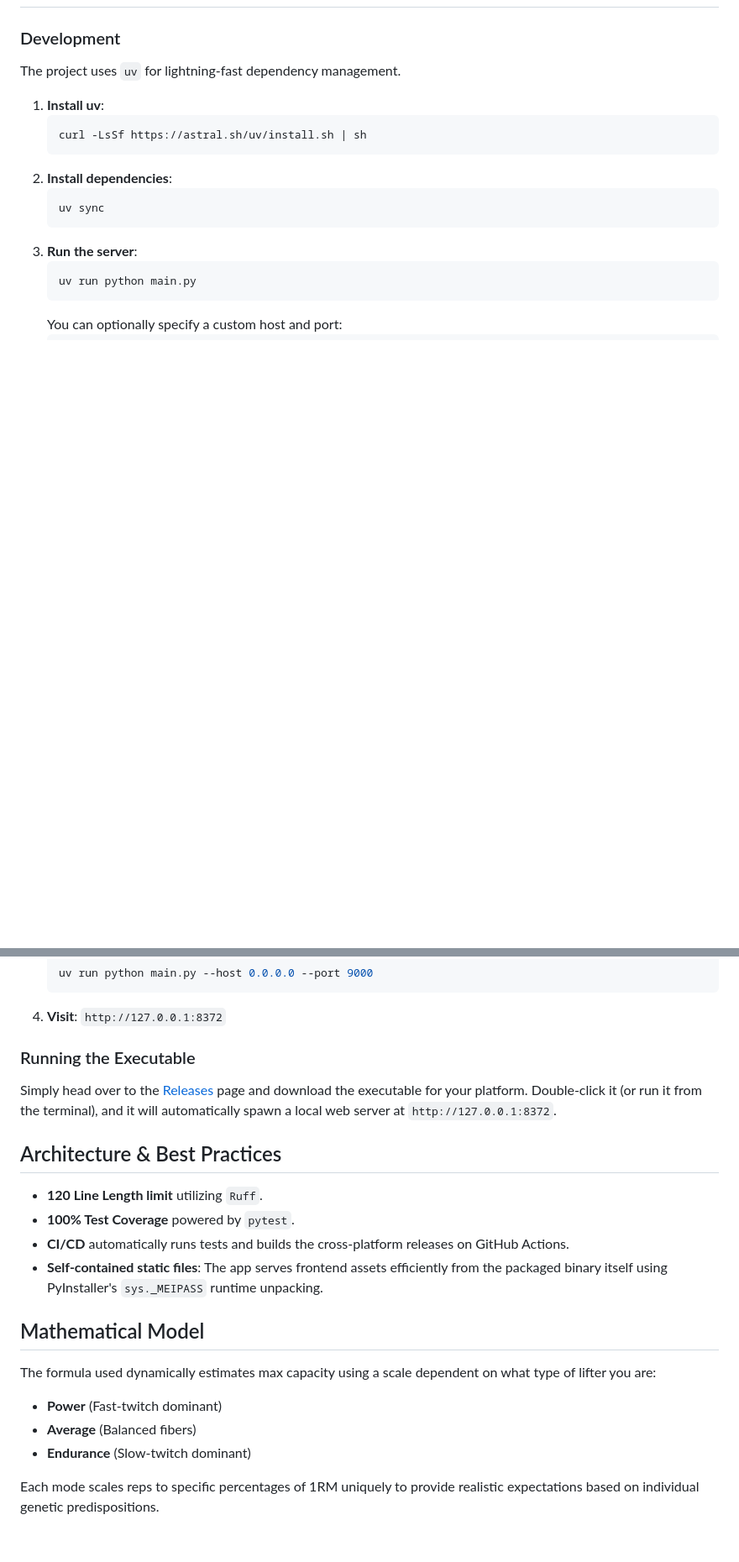
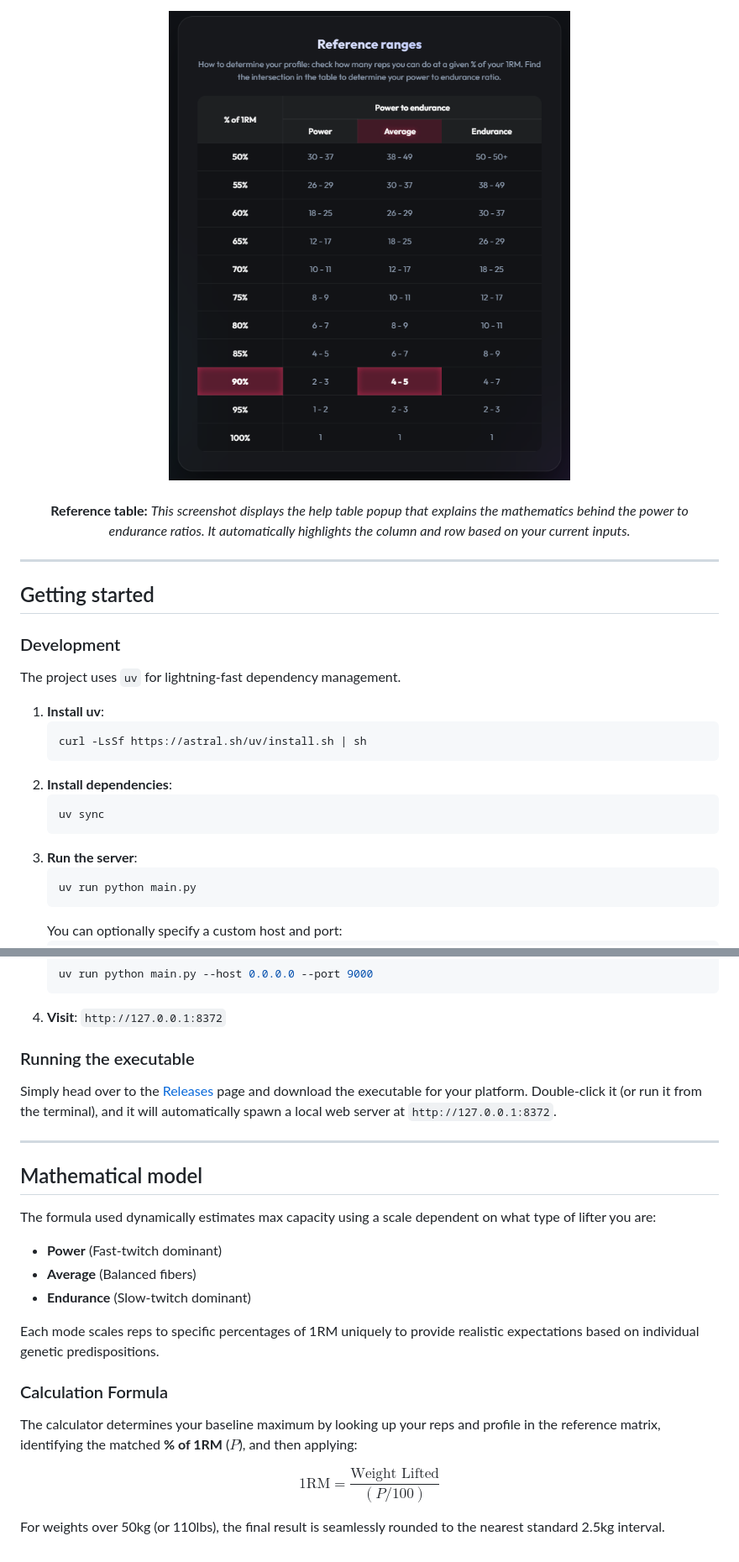
Before and after one commit to tarpetos/wmax, a Markdown page: README.md, 2 parts joined by grey strips. Shown at 84% size. GitHub-like rendering; pictures changed too: assets/ui_table.png (added); blank space fills up the shorter version.

````diff
--- a/README.md
+++ b/README.md
@@ -12,3 +33,12 @@ WMAX is a highly specialized web application and standalone utility for calculat
+<div align="center">
+  <img src="assets/ui_table.png" alt="Reference Table" style="max-width: 100%; border-radius: 12px; box-shadow: 0 4px 12px rgba(0,0,0,0.3);" />
+  <br /><br />
+  <strong>Reference table:</strong> <em>This screenshot displays the help table popup that explains the mathematics behind the power to endurance ratios. It automatically highlights the column and row based on your current inputs.</em>
+</div>
+
+---
+
+## Getting started
 
 ### Development
 
@@ -32,22 +62,26 @@ The project uses `uv` for lightning-fast dependency management.
    ```
 4. **Visit**: `http://127.0.0.1:8372`
 
-### Running the Executable
+### Running the executable
 
 Simply head over to the [Releases](../../releases) page and download the executable for your platform.
 Double-click it (or run it from the terminal), and it will automatically spawn a local web server at `http://127.0.0.1:8372`.
 
-## Architecture & Best Practices
+---
 
-- **120 Line Length limit** utilizing `Ruff`.
-- **100% Test Coverage** powered by `pytest`.
-- **CI/CD** automatically runs tests and builds the cross-platform releases on GitHub Actions.
-- **Self-contained static files**: The app serves frontend assets efficiently from the packaged binary itself using PyInstaller's `sys._MEIPASS` runtime unpacking.
+## Mathematical model
 
-## Mathematical Model
 The formula used dynamically estimates max capacity using a scale dependent on what type of lifter you are:
 - **Power** (Fast-twitch dominant)
 - **Average** (Balanced fibers)
 - **Endurance** (Slow-twitch dominant)
 
 Each mode scales reps to specific percentages of 1RM uniquely to provide realistic expectations based on individual genetic predispositions.
+
+### Calculation Formula
+
+The calculator determines your baseline maximum by looking up your reps and profile in the reference matrix, identifying the matched **% of 1RM** ($P$), and then applying:
+
+$$ \text{1RM} = \frac{\text{Weight Lifted}}{(P / 100)} $$
+
+For weights over 50kg (or 110lbs), the final result is seamlessly rounded to the nearest standard 2.5kg interval.
````
Also changed, not shown: other parts of README.md (+25 -4 lines), assets/ui_main.png (added), assets/ui_result.png (added), 7 other files.
